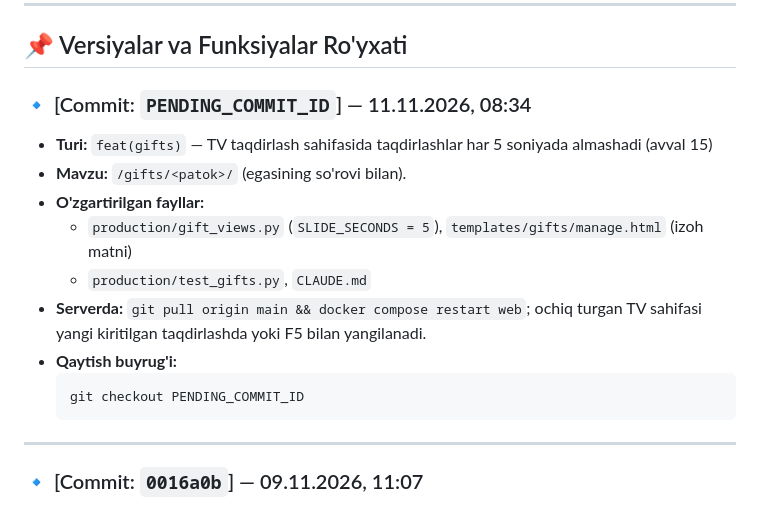
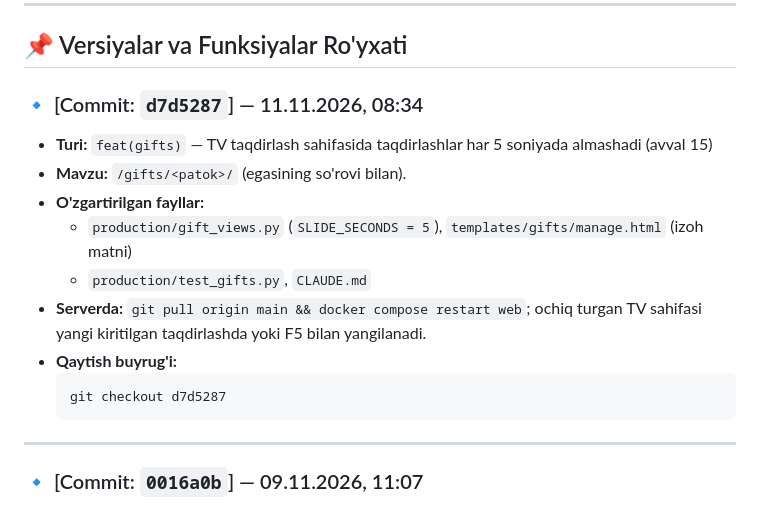
Before and after one commit to ibrohimjonrahmonov28/PAYROLL, a Markdown page: CHANGELOG.md, the part around the change. Rendered like a GitHub page.

Commit message:
docs(changelog): document commit d7d5287 with the 5-second award rotation
Co-Authored-By: Claude Opus 5.5 <noreply@anthropic.com>

````diff
--- a/CHANGELOG.md
+++ b/CHANGELOG.md
@@ -29,7 +29,7 @@ Istalgan paytda tizimni avvalgi holatiga qaytarish yoki muayyan versiyani tekshi
 
 ## 📌 Versiyalar va Funksiyalar Ro'yxati
 
-### 🔹 [Commit: `PENDING_COMMIT_ID`] — 11.11.2026, 08:34
+### 🔹 [Commit: `d7d5287`] — 11.11.2026, 08:34
 * **Turi:** `feat(gifts)` — TV taqdirlash sahifasida taqdirlashlar har 5 soniyada almashadi (avval 15)
 * **Mavzu:** `/gifts/<patok>/` (egasining so'rovi bilan).
 * **O'zgartirilgan fayllar:**
@@ -38,7 +38,7 @@ Istalgan paytda tizimni avvalgi holatiga qaytarish yoki muayyan versiyani tekshi
 * **Serverda:** `git pull origin main && docker compose restart web`; ochiq turgan TV sahifasi yangi kiritilgan taqdirlashda yoki F5 bilan yangilanadi.
 * **Qaytish buyrug'i:**
   ```bash
-  git checkout PENDING_COMMIT_ID
+  git checkout d7d5287
   ```
 
 ---
````
